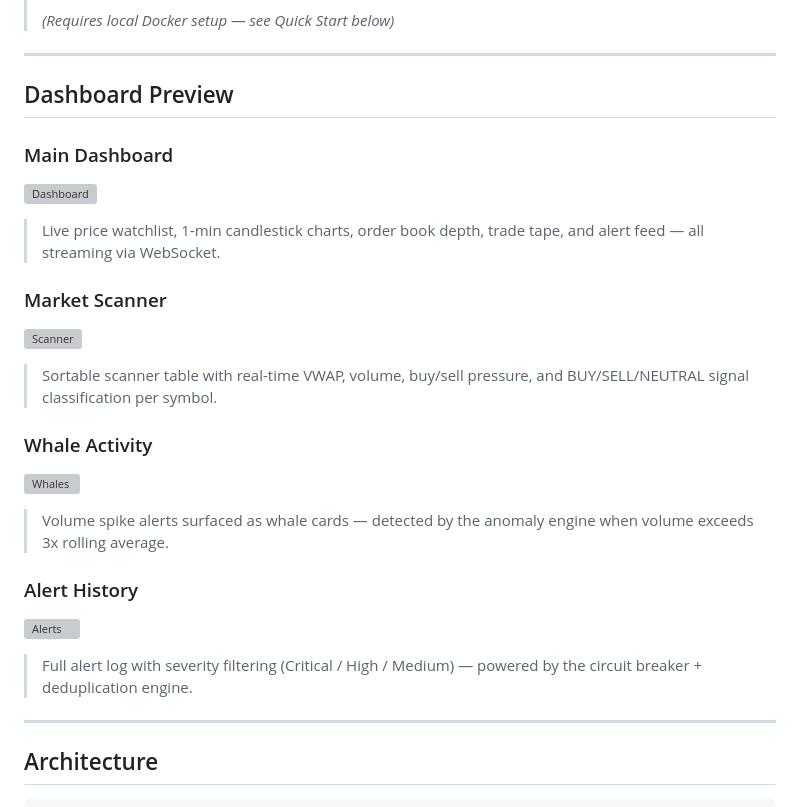
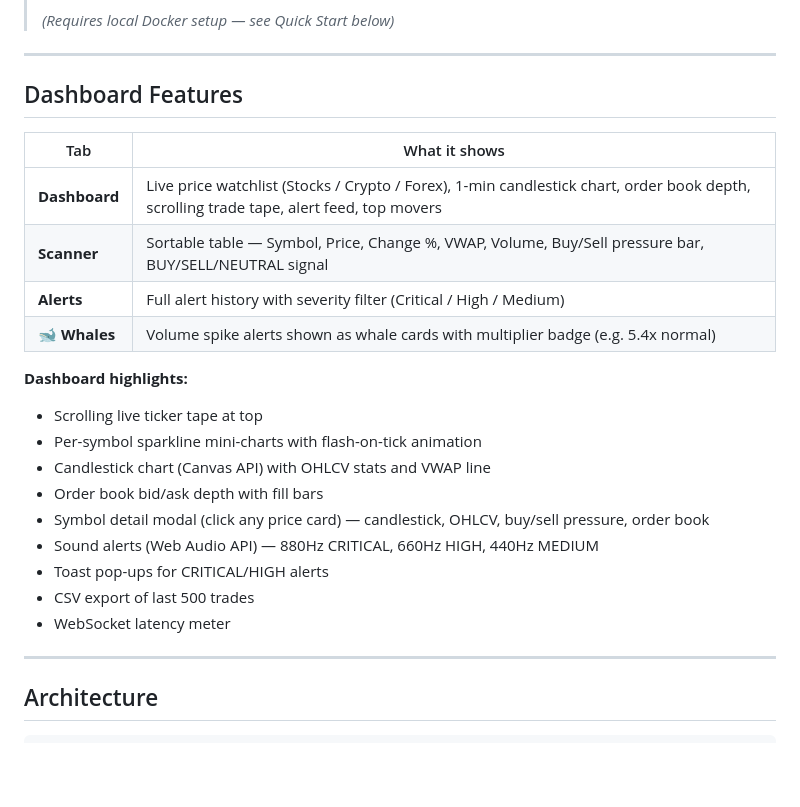
Before and after one commit to sanjanavasireddy/stock-it, a Markdown page: README.md, the part around the change. Drawn GitHub-style; blank space fills up the shorter version; grey boxes are pictures that could not be loaded.

Commit message:
Update README: replace broken screenshot links with feature table

```diff
--- a/README.md
+++ b/README.md
@@ -21,27 +21,25 @@ An end-to-end **streaming data pipeline** that ingests, processes, detects anoma
 
 ---
 
-## Dashboard Preview
+## Dashboard Features
 
-### Main Dashboard
-![Dashboard](docs/screenshots/dashboard.png)
+| Tab | What it shows |
+|---|---|
+| **Dashboard** | Live price watchlist (Stocks / Crypto / Forex), 1-min candlestick chart, order book depth, scrolling trade tape, alert feed, top movers |
+| **Scanner** | Sortable table — Symbol, Price, Change %, VWAP, Volume, Buy/Sell pressure bar, BUY/SELL/NEUTRAL signal |
+| **Alerts** | Full alert history with severity filter (Critical / High / Medium) |
+| **🐋 Whales** | Volume spike alerts shown as whale cards with multiplier badge (e.g. 5.4x normal) |
 
-> Live price watchlist, 1-min candlestick charts, order book depth, trade tape, and alert feed — all streaming via WebSocket.
-
-### Market Scanner
-![Scanner](docs/screenshots/scanner.png)
-
-> Sortable scanner table with real-time VWAP, volume, buy/sell pressure, and BUY/SELL/NEUTRAL signal classification per symbol.
-
-### Whale Activity
-![Whales](docs/screenshots/whales.png)
-
-> Volume spike alerts surfaced as whale cards — detected by the anomaly engine when volume exceeds 3x rolling average.
-
-### Alert History
-![Alerts](docs/screenshots/alerts.png)
-
-> Full alert log with severity filtering (Critical / High / Medium) — powered by the circuit breaker + deduplication engine.
+**Dashboard highlights:**
+- Scrolling live ticker tape at top
+- Per-symbol sparkline mini-charts with flash-on-tick animation
+- Candlestick chart (Canvas API) with OHLCV stats and VWAP line
+- Order book bid/ask depth with fill bars
+- Symbol detail modal (click any price card) — candlestick, OHLCV, buy/sell pressure, order book
+- Sound alerts (Web Audio API) — 880Hz CRITICAL, 660Hz HIGH, 440Hz MEDIUM
+- Toast pop-ups for CRITICAL/HIGH alerts
+- CSV export of last 500 trades
+- WebSocket latency meter
 
 ---
 
```
